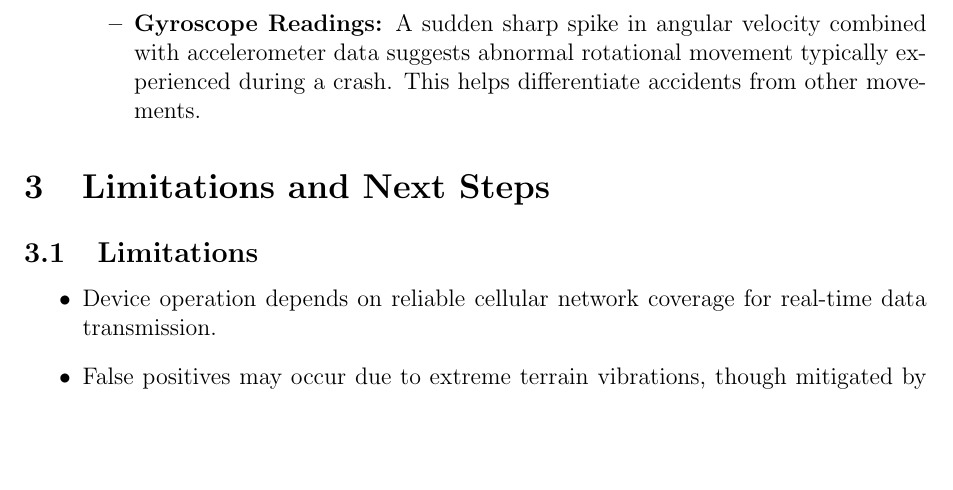
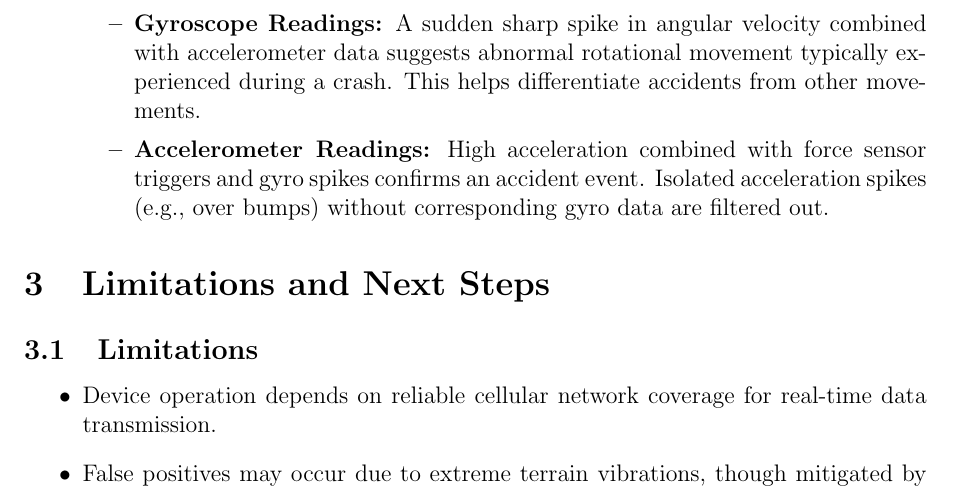
Before and after one commit to Goodvibes74/Smart-Boda-project, a LaTeX paper (Project_Report.tex): part of page 5 of 6, cut so that both start at the same text, the shorter picture padded with empty space. Compiled offline with pdfLaTeX.

Commit message:
Accelerometer readings explained

```diff
--- a/Project_Report.tex
+++ b/Project_Report.tex
@@ -106,6 +106,8 @@ Our accident detection is based upon the following sensor readings and logic:
 
   \item \textbf{Gyroscope Readings:}
   A sudden sharp spike in angular velocity combined with accelerometer data suggests abnormal rotational movement typically experienced during a crash. This helps differentiate accidents from other movements.
+   \item \textbf{Accelerometer Readings:}
+  High acceleration combined with force sensor triggers and gyro spikes confirms an accident event. Isolated acceleration spikes (e.g., over bumps) without corresponding gyro data are filtered out.
 \end{itemize}
 
 \end{itemize}
```
